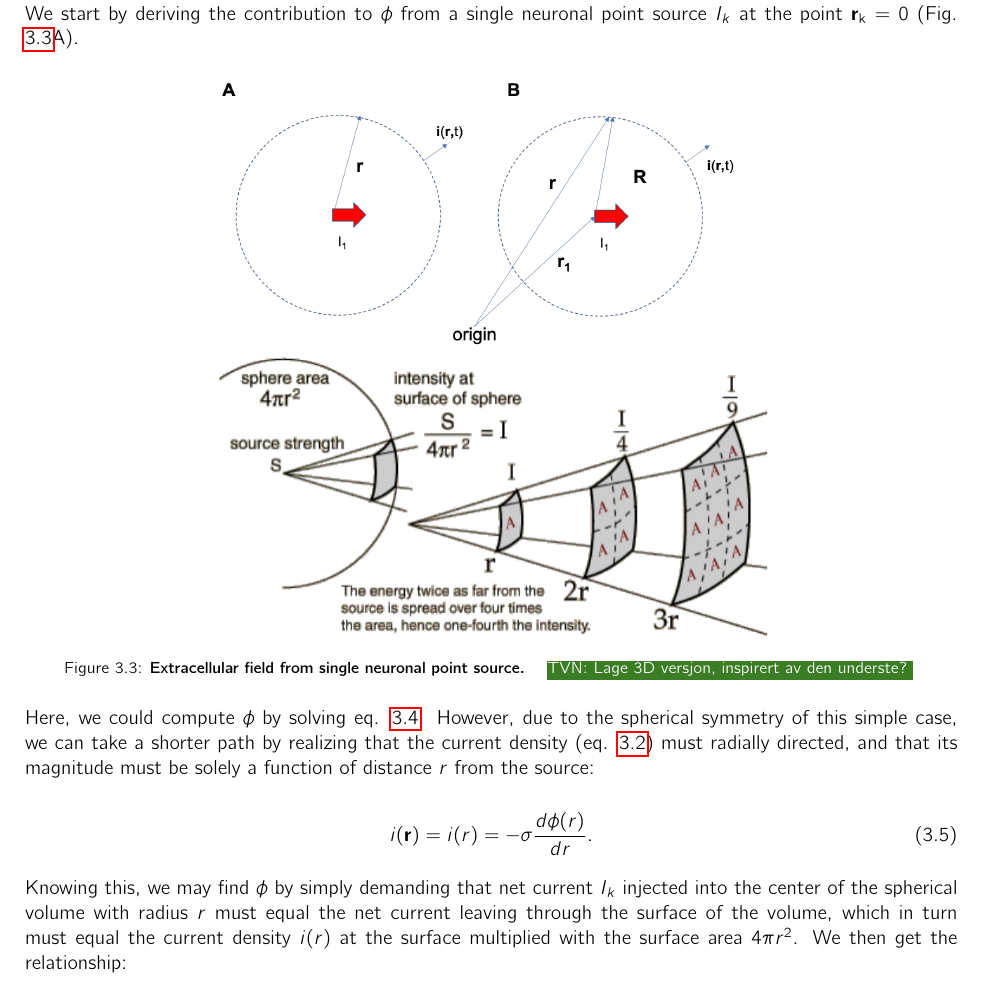
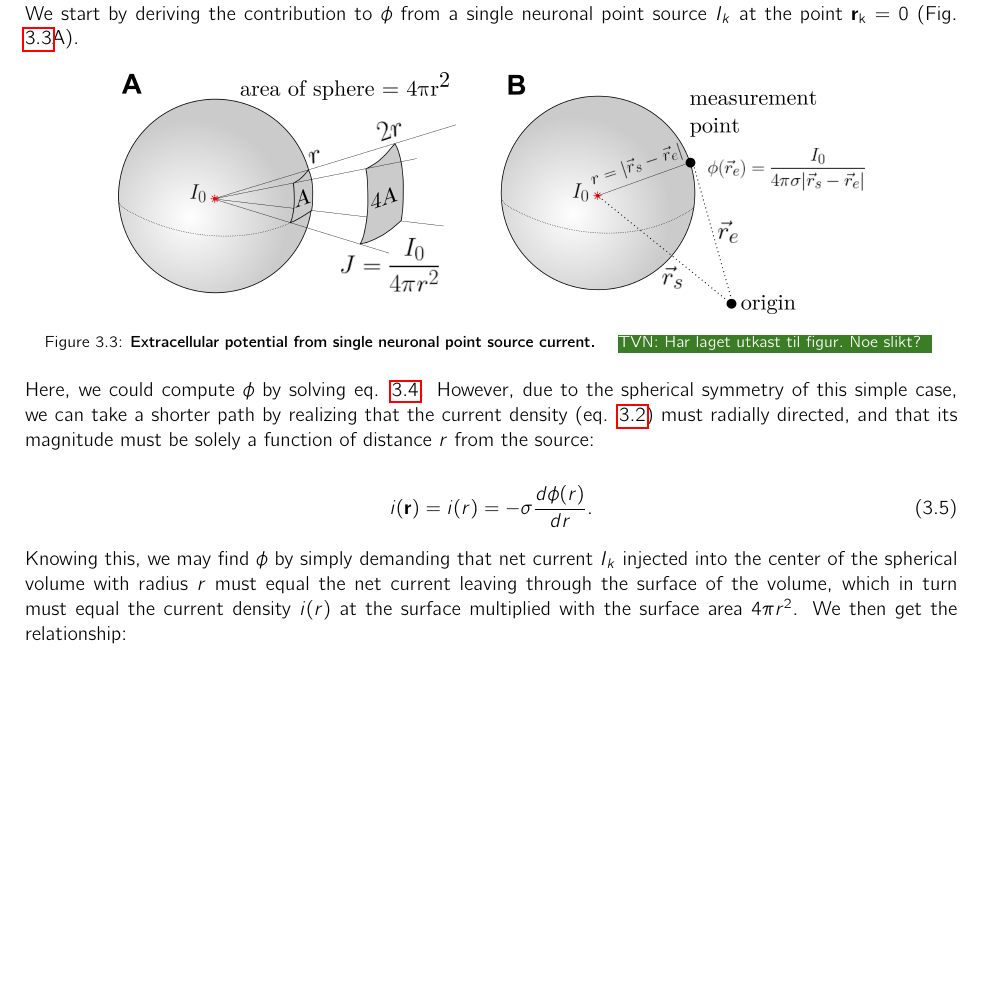
Before and after one commit to geih/ECSbook, a LaTeX paper (Book.tex, which reads Ch-VC.tex): part of page 27 of 96 before the commit and part of page 27 of 95 after it, cut so that both start at the same text, the shorter picture padded with empty space. Compiled offline with pdfLaTeX.

Commit message:
Added first draft of EP from point source figure

```diff
--- a/Ch-VC.tex
+++ b/Ch-VC.tex
@@ -114,11 +114,10 @@ We start by deriving the contribution to $\phi$ from a single neuronal point sou
 
 \begin{figure}[!ht]
 \begin{center}
-\includegraphics[width=0.6\textwidth]{Figures/VC/Pointsource.png}
-\includegraphics[width=0.6\textwidth]{Figures/VC/pointsource_3D_illustration.png}
+\includegraphics[width=0.8\textwidth]{Figures/VC/EP_from_pointsource_illustration.png}
 \end{center}
-\caption{\textbf{Extracellular field from single neuronal point source.}
-\tvnnote{Lage 3D versjon, inspirert av den underste?}
+\caption{\textbf{Extracellular potential from single neuronal point source current.}
+\tvnnote{Har laget utkast til figur. Noe slikt? }
 }
 \label{VC:fig:pointsource}
 \end{figure}
```
Also changed, not shown: Figures/VC/EP_from_pointsource_illustration.png (added).
